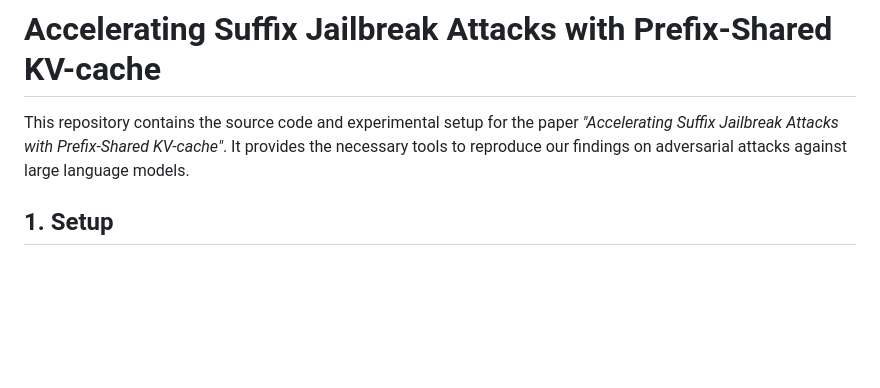
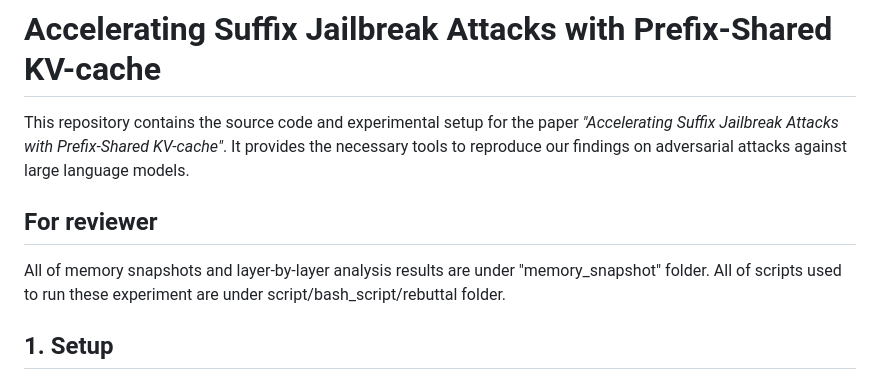
Before and after one commit to 626619403/PSKV, a Markdown page: README.md, the part around the change. GitHub-like rendering; blank space fills up the shorter version.

Commit message:
Update README with reviewer section and folder info
Added reviewer information and folder structure details.

```diff
--- a/README.md
+++ b/README.md
@@ -1,6 +1,10 @@
 # Accelerating Suffix Jailbreak Attacks with Prefix-Shared KV-cache
 
 This repository contains the source code and experimental setup for the paper *"Accelerating Suffix Jailbreak Attacks with Prefix-Shared KV-cache"*. It provides the necessary tools to reproduce our findings on adversarial attacks against large language models.
+
+## For reviewer
+
+All of memory snapshots and layer-by-layer analysis results are under "memory_snapshot" folder. All of scripts used to run these experiment are under script/bash_script/rebuttal folder.
 
 ## 1. Setup
 
```
